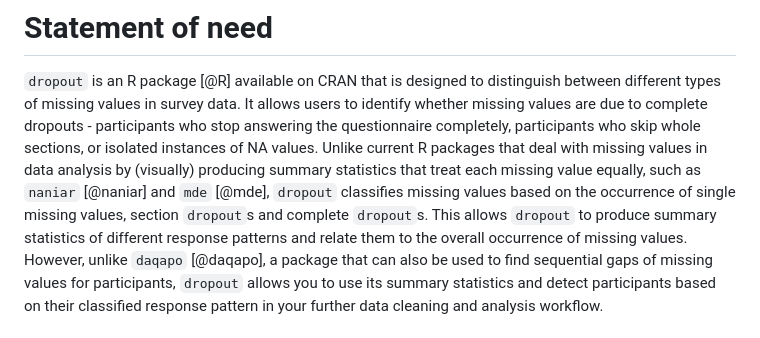
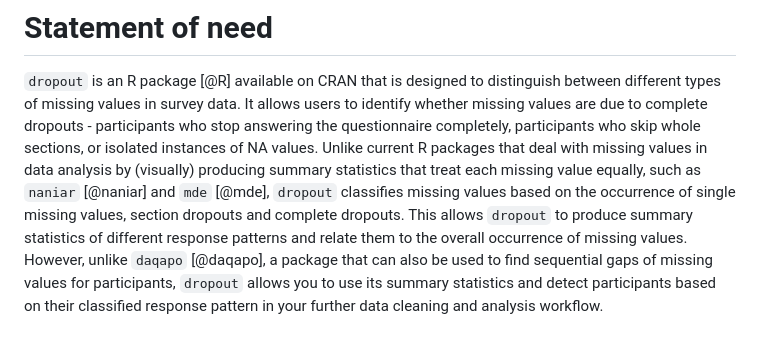
Before and after one commit to hendr1km/dropout, a Markdown page: articles/paper.md, the part around the change. GitHub-like rendering.

Commit message:
minor adjustment

```diff
--- a/articles/paper.md
+++ b/articles/paper.md
@@ -25,7 +25,7 @@ Missing data can reduce the statistical power of a study and can produce biased
 # Statement of need
 
 `dropout` is an R package [@R] available on CRAN that is designed to distinguish between different types of missing values in survey data. It allows users to identify whether missing values are due to complete dropouts - participants who stop answering the questionnaire completely, participants who skip whole sections, or isolated instances of NA values.
-Unlike current R packages that deal with missing values in data analysis by (visually) producing summary statistics that treat each missing value equally, such as `naniar` [@naniar] and `mde` [@mde], `dropout` classifies missing values based on the occurrence of single missing values, section `dropout`s and complete `dropout`s. This allows `dropout` to produce summary statistics of different response patterns and relate them to the overall occurrence of missing values.
+Unlike current R packages that deal with missing values in data analysis by (visually) producing summary statistics that treat each missing value equally, such as `naniar` [@naniar] and `mde` [@mde], `dropout` classifies missing values based on the occurrence of single missing values, section dropouts and complete dropouts. This allows `dropout` to produce summary statistics of different response patterns and relate them to the overall occurrence of missing values.
 However, unlike `daqapo` [@daqapo], a package that can also be used to find sequential gaps of missing values for participants, `dropout` allows you to use its summary statistics and detect participants based on their classified response pattern in your further data cleaning and analysis workflow.
 
 
```
